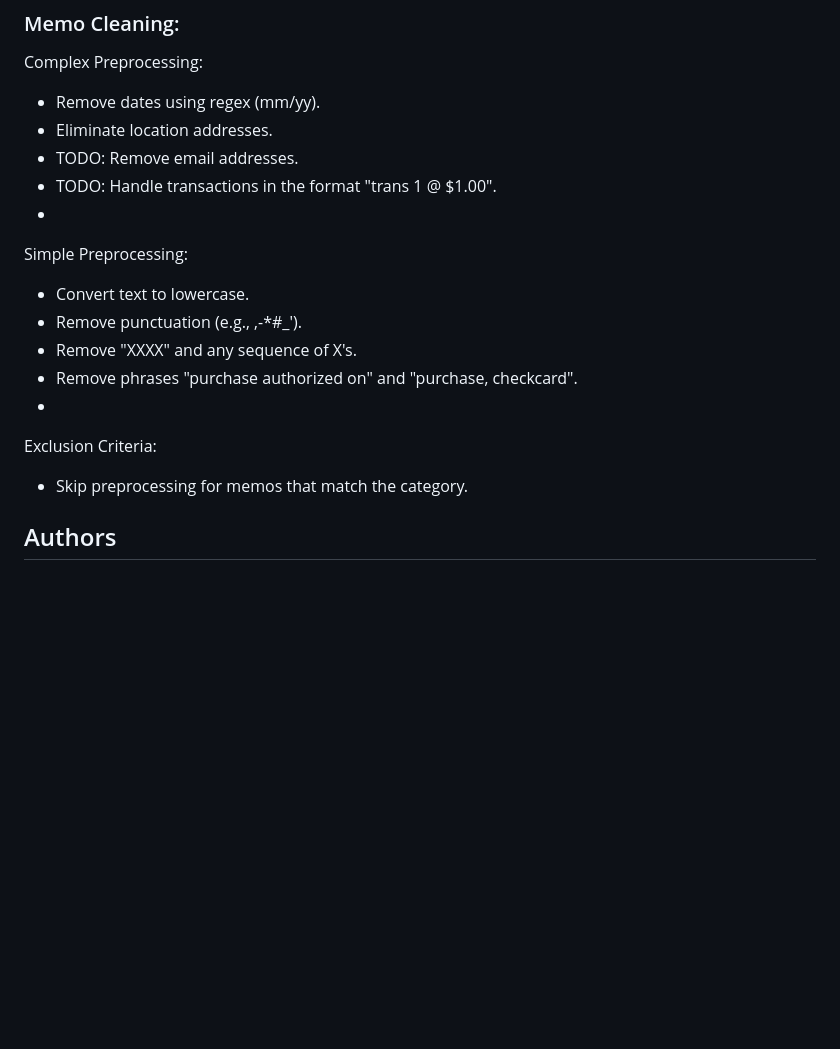
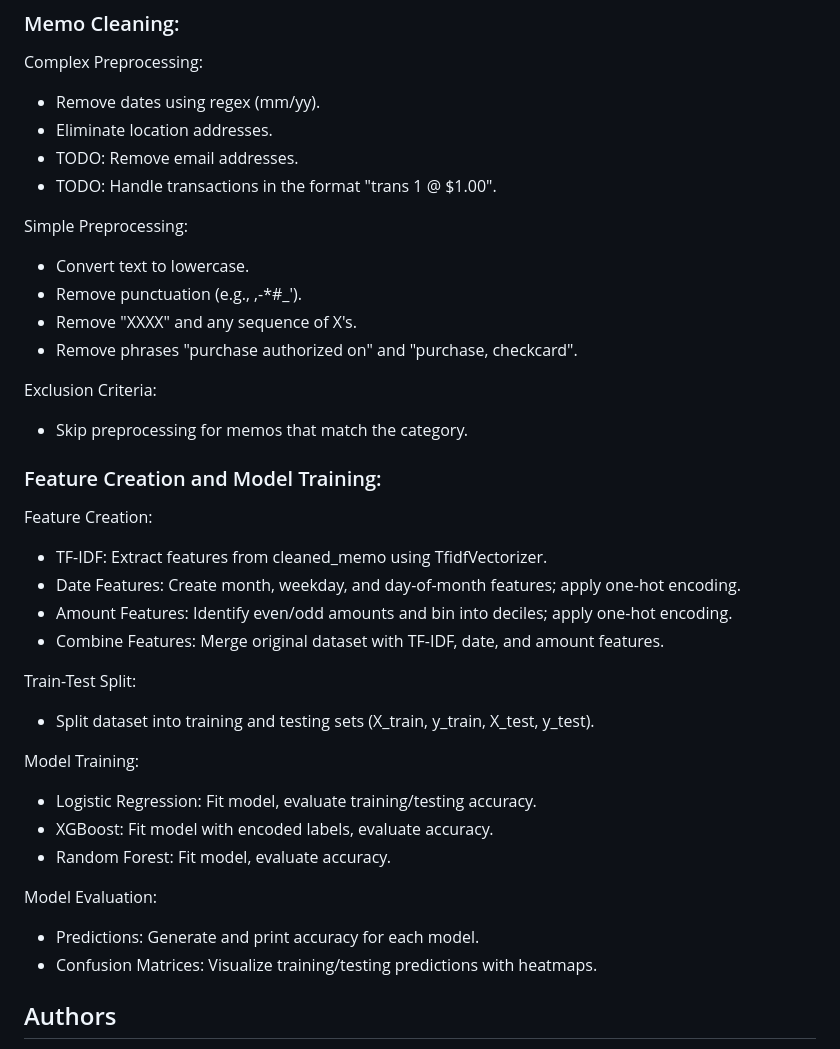
Before and after one commit to danielrmathew/prism-data-credit, a Markdown page: README.md, the part around the change. Drawn GitHub-style; blank space fills up the shorter version.

```diff
--- a/README.md
+++ b/README.md
@@ -47,15 +47,35 @@ Complex Preprocessing:
 * Eliminate location addresses.
 * TODO: Remove email addresses.
 * TODO: Handle transactions in the format "trans 1 @ $1.00".
-*
+
 Simple Preprocessing:
 * Convert text to lowercase.
 * Remove punctuation (e.g., ,-*#_').
 * Remove "XXXX" and any sequence of X's.
 * Remove phrases "purchase authorized on" and "purchase, checkcard".
-*
+
 Exclusion Criteria:
 * Skip preprocessing for memos that match the category.
+
+
+### Feature Creation and Model Training:
+Feature Creation:
+* TF-IDF: Extract features from cleaned_memo using TfidfVectorizer.
+* Date Features: Create month, weekday, and day-of-month features; apply one-hot encoding.
+* Amount Features: Identify even/odd amounts and bin into deciles; apply one-hot encoding.
+* Combine Features: Merge original dataset with TF-IDF, date, and amount features.
+
+Train-Test Split:
+* Split dataset into training and testing sets (X_train, y_train, X_test, y_test).
+
+Model Training:
+* Logistic Regression: Fit model, evaluate training/testing accuracy.
+* XGBoost: Fit model with encoded labels, evaluate accuracy.
+* Random Forest: Fit model, evaluate accuracy.
+
+Model Evaluation:
+* Predictions: Generate and print accuracy for each model.
+* Confusion Matrices: Visualize training/testing predictions with heatmaps.
 
 
 
```
